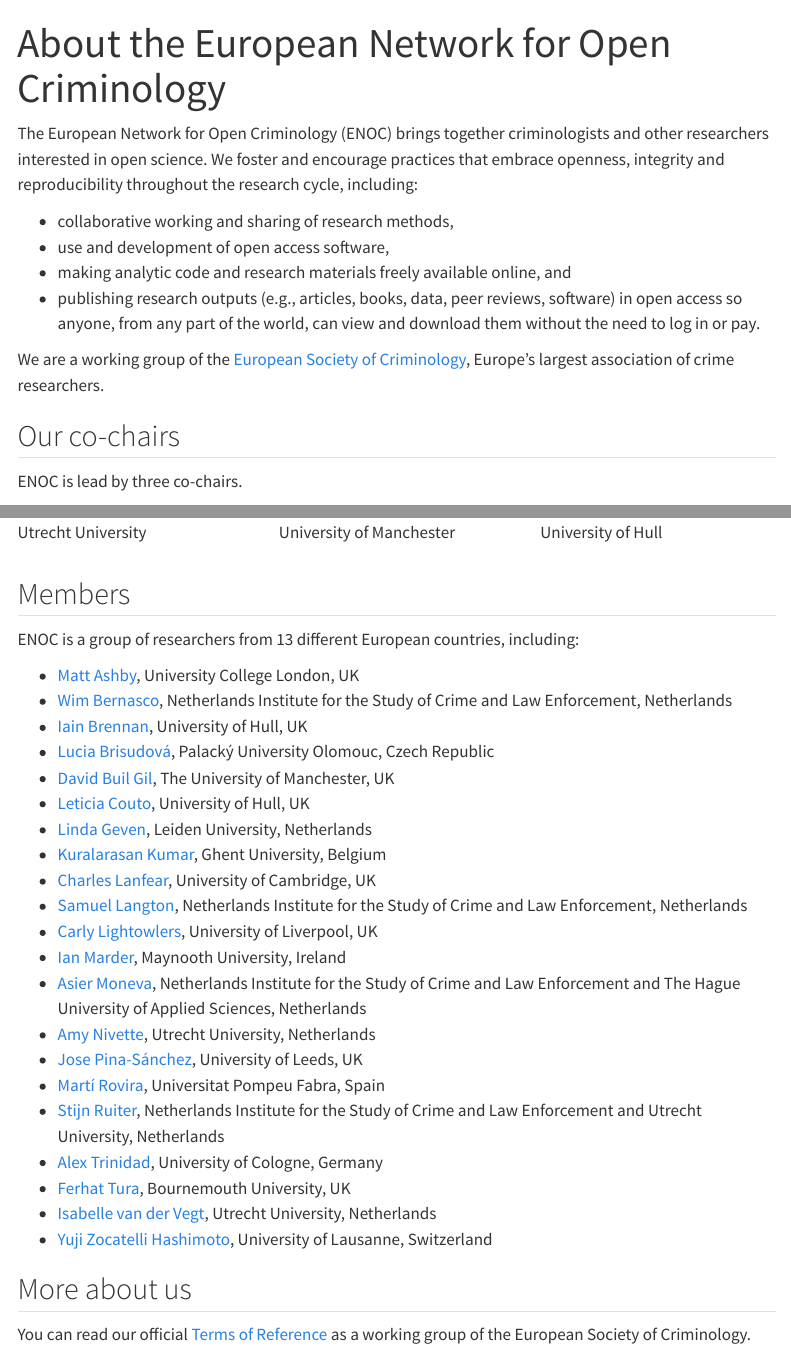
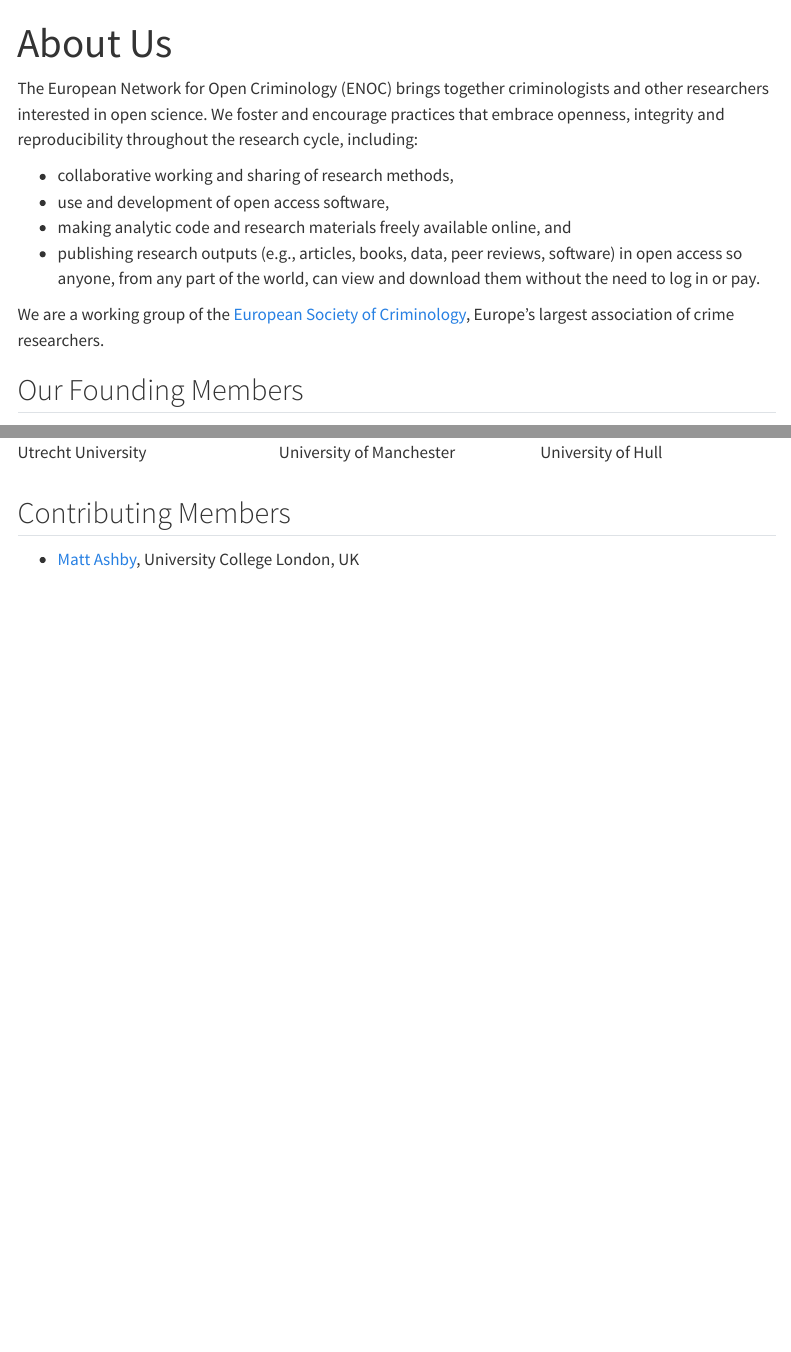
Before and after one commit to centerthemargins/To-Center-The-Margins.github.io, a Quarto document (about.qmd): the page in a window 1100 px wide, from its top, and a second part further down, joined at a grey line. Rendered offline with R 4.5, knitr and Pandoc in place of Quarto, with nearby package versions; menus at the side of the page are left out.

Commit message:
Update about.qmd

```diff
--- a/about.qmd
+++ b/about.qmd
@@ -1,5 +1,5 @@
 ---
-title: About the European Network for Open Criminology
+title: About Us
 ---
 
 The European Network for Open Criminology (ENOC) brings together criminologists and other researchers interested in open science. We foster and encourage practices that embrace openness, integrity and reproducibility throughout the research cycle, including:
@@ -12,9 +12,7 @@
 We are a working group of the [European Society of Criminology](https://www.esc-eurocrim.org/), Europe's largest association of crime researchers.
 
 
-## Our co-chairs
-
-ENOC is lead by three co-chairs.
+## Our Founding Members
 
 :::: {.columns}
 
@@ -48,33 +46,6 @@
 ::::
 
 
-## Members
-
-ENOC is a group of researchers from 13 different European countries, including:
+## Contributing Members
 
 * [Matt Ashby](https://lesscrime.info/), University College London, UK
-* [Wim Bernasco](https://wimbernascoweb.netlify.app/), Netherlands Institute for the Study of Crime and Law Enforcement, Netherlands
-* [Iain Brennan](https://www.hull.ac.uk/staff-directory/iain-brennan), University of Hull, UK
-* [Lucia Brisudová](https://geography.upol.cz/lucia-brisudova-en), Palacký University Olomouc, Czech Republic
-* [David Buil Gil](https://builgil.com/), The University of Manchester, UK
-* [Leticia Couto](https://www.hull.ac.uk/staff-directory/leticia-couto), University of Hull, UK
-* [Linda Geven](https://www.lindageven.com/), Leiden University, Netherlands
-* [Kuralarasan Kumar](https://ircp.ugent.be/researchers/kuralarasan-kumar-2/), Ghent University, Belgium
-* [Charles Lanfear](https://clanfear.github.io), University of Cambridge, UK
-* [Samuel Langton](https://www.samlangton.info/), Netherlands Institute for the Study of Crime and Law Enforcement, Netherlands
-* [Carly Lightowlers](https://www.liverpool.ac.uk/sociology-social-policy-and-criminology/staff/carly-lightowlers/), University of Liverpool, UK
-* [Ian Marder](https://www.maynoothuniversity.ie/people/ian-marder/), Maynooth University, Ireland
-* [Asier Moneva](https://asiermoneva.com/), Netherlands Institute for the Study of Crime and Law Enforcement and The Hague University of Applied Sciences, Netherlands
-* [Amy Nivette](https://anivet.netlify.app/), Utrecht University, Netherlands
-* [Jose Pina-Sánchez](https://essl.leeds.ac.uk/law/staff/222/dr-jose-pina-sanchez), University of Leeds, UK
-* [Martí Rovira](https://martirovira.com/), Universitat Pompeu Fabra, Spain
-* [Stijn Ruiter](https://www.uu.nl/staff/SRuiter), Netherlands Institute for the Study of Crime and Law Enforcement and Utrecht University, Netherlands
-* [Alex Trinidad](https://www.alexandertrinidad.com/), University of Cologne, Germany
-* [Ferhat Tura](https://staffprofiles.bournemouth.ac.uk/display/ftura), Bournemouth University, UK
-* [Isabelle van der Vegt](https://isabellevdv.net/), Utrecht University, Netherlands
-* [Yuji Zocatelli Hashimoto](https://applicationspub.unil.ch/interpub/noauth/php/Un/UnPers.php?PerNum=1121042&LanCode=8), University of Lausanne, Switzerland
-
-
-## More about us
-
-You can read our official [Terms of Reference](./terms-of-reference.html) as a working group of the European Society of Criminology.
```
